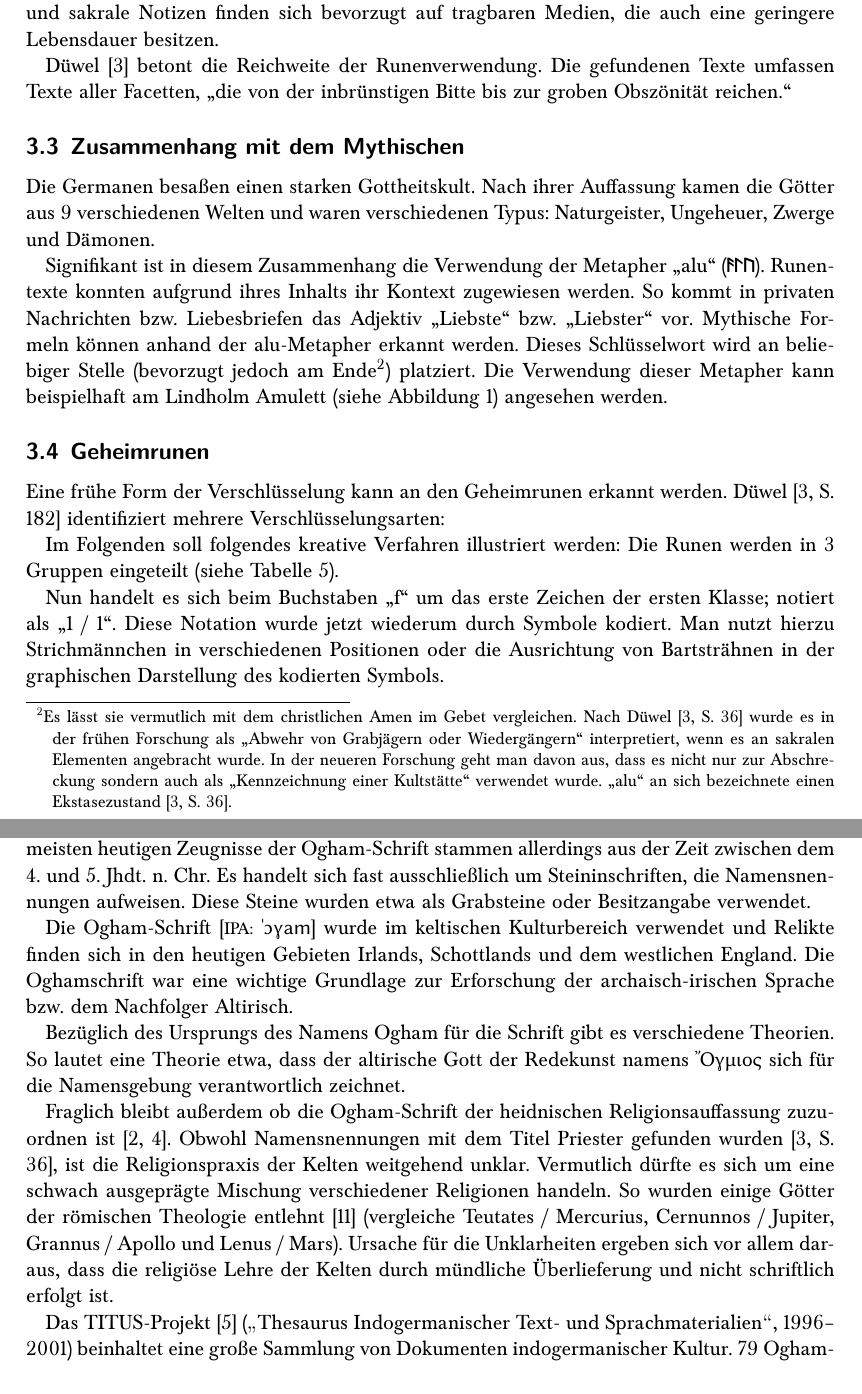
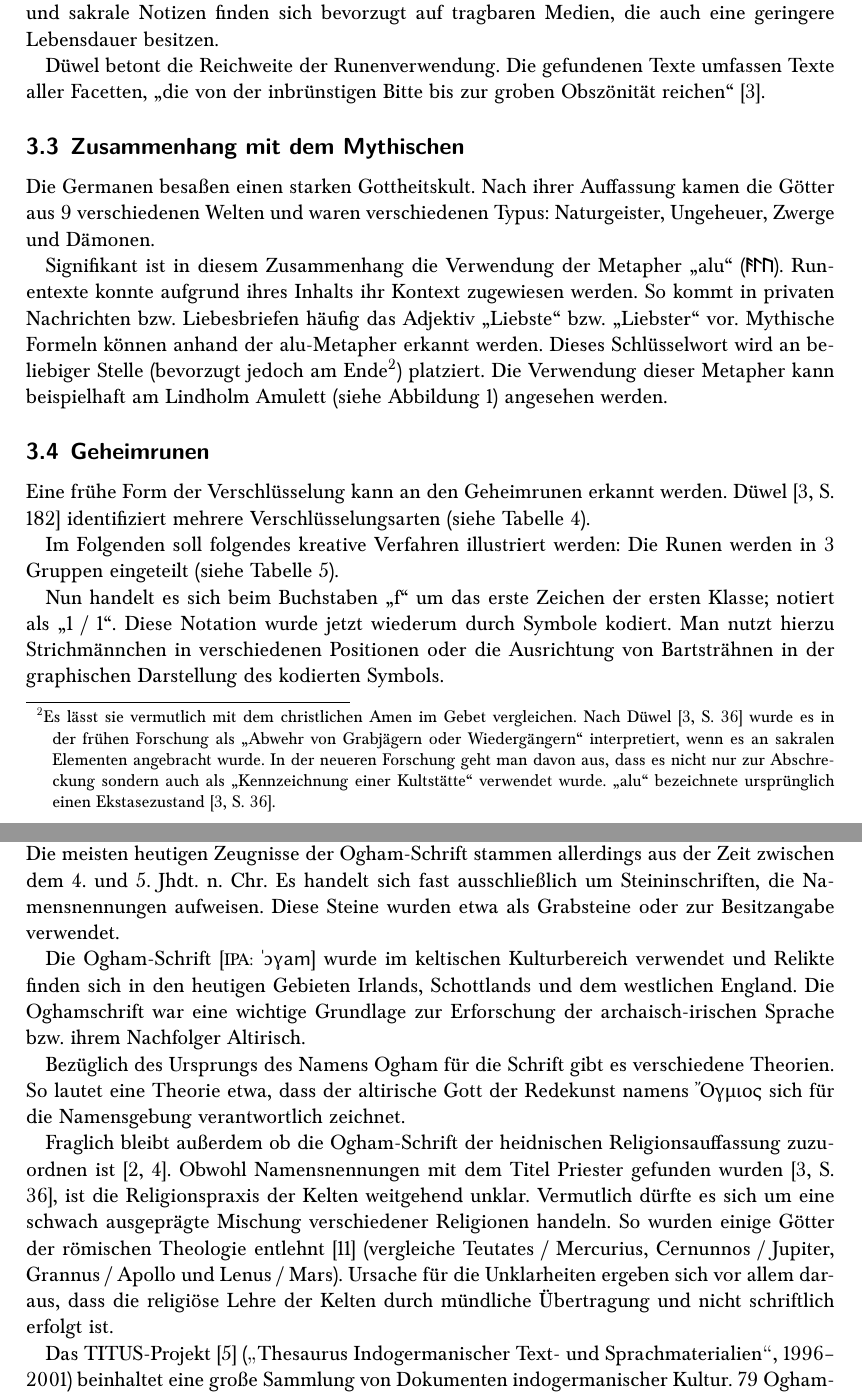
Before and after one commit to prokls/runen, a LaTeX document (report/report.tex): two parts of pages 4 and 5 of 9, joined at a grey line, cut so that both start at the same text. The pictures show the PDF file report/report.pdf that the author committed with the source.

Commit message:
Proof reading #1.

```diff
--- a/report/report.tex
+++ b/report/report.tex
@@ -234,13 +234,13 @@ Runen wurden in verschiedenen Kontexten verwendet.
 
 Seit der Entstehung der Schrift wurde sie im Bereich der Verwaltung eingesetzt, um Besitztum und Rechte zu dokumentieren. Selbiges gilt für den Handel, um Warenflüsse aufzuzeichnen und Schuldscheine auszustellen. Beim Totengedenken kommt etwas Besonderes hinzu: Die reisefreudigen Wikinger zogen oft in den Krieg in der Ferne und beim Ableben wurden Totensteine erstellt und beschrieben, um Kriegern ihre letzte Ehre zu erweisen. Private Nachrichten und sakrale Notizen finden sich bevorzugt auf tragbaren Medien, die auch eine geringere Lebensdauer besitzen.
 
-Düwel~\cite{düwel} betont die Reichweite der Runenverwendung. Die gefundenen Texte umfassen Texte aller Facetten, \enquote{die von der inbrünstigen Bitte bis zur groben Obszönität reichen.}
+Düwel betont die Reichweite der Runenverwendung. Die gefundenen Texte umfassen Texte aller Facetten, \enquote{die von der inbrünstigen Bitte bis zur groben Obszönität reichen}~\cite{düwel}.
 
 \subsection{Zusammenhang mit dem Mythischen}
 %
 Die Germanen besaßen einen starken Gottheitskult. Nach ihrer Auffassung kamen die Götter aus 9 verschiedenen Welten und waren verschiedenen Typus: Naturgeister, Ungeheuer, Zwerge und Dämonen.
 
-Signifikant ist in diesem Zusammenhang die Verwendung der Metapher \enquote{alu} ({\runicfont ᚨᛚᚢ}). Runentexte konnten aufgrund ihres Inhalts ihr Kontext zugewiesen werden. So kommt in privaten Nachrichten bzw. Liebesbriefen das Adjektiv \enquote{Liebste} bzw. \enquote{Liebster} vor. Mythische Formeln können anhand der alu-Metapher erkannt werden. Dieses Schlüsselwort wird an beliebiger Stelle (bevorzugt jedoch am Ende\footnote{Es lässt sie vermutlich mit dem christlichen Amen im Gebet vergleichen. Nach Düwel~\cite[S. 36]{düwel} wurde es in der frühen Forschung als \enquote{Abwehr von Grabjägern oder Wiedergängern} interpretiert, wenn es an sakralen Elementen angebracht wurde. In der neueren Forschung geht man davon aus, dass es nicht nur zur Abschreckung sondern auch als \enquote{Kennzeichnung einer Kultstätte} verwendet wurde. \enquote{alu} an sich bezeichnete einen Ekstasezustand~\cite[S. 36]{düwel}.}) platziert. Die Verwendung dieser Metapher kann beispielhaft am Lindholm Amulett (siehe Abbildung~\ref{fig:lindholm}) angesehen werden.
+Signifikant ist in diesem Zusammenhang die Verwendung der Metapher \enquote{alu} ({\runicfont ᚨᛚᚢ}). Runentexte konnte aufgrund ihres Inhalts ihr Kontext zugewiesen werden. So kommt in privaten Nachrichten bzw. Liebesbriefen häufig das Adjektiv \enquote{Liebste} bzw. \enquote{Liebster} vor. Mythische Formeln können anhand der alu-Metapher erkannt werden. Dieses Schlüsselwort wird an beliebiger Stelle (bevorzugt jedoch am Ende\footnote{Es lässt sie vermutlich mit dem christlichen Amen im Gebet vergleichen. Nach Düwel~\cite[S. 36]{düwel} wurde es in der frühen Forschung als \enquote{Abwehr von Grabjägern oder Wiedergängern} interpretiert, wenn es an sakralen Elementen angebracht wurde. In der neueren Forschung geht man davon aus, dass es nicht nur zur Abschreckung sondern auch als \enquote{Kennzeichnung einer Kultstätte} verwendet wurde. \enquote{alu} bezeichnete ursprünglich einen Ekstasezustand~\cite[S. 36]{düwel}.}) platziert. Die Verwendung dieser Metapher kann beispielhaft am Lindholm Amulett (siehe Abbildung~\ref{fig:lindholm}) angesehen werden.
 %
 \begin{figure}[p]
   \begin{center}
@@ -252,9 +252,9 @@ Signifikant ist in diesem Zusammenhang die Verwendung der Metapher \enquote{alu}
 
 \subsection{Geheimrunen}
 %
-Eine frühe Form der Verschlüsselung kann an den Geheimrunen erkannt werden. Düwel~\cite[S. 182]{düwel} identifiziert mehrere Verschlüsselungsarten:
+Eine frühe Form der Verschlüsselung kann an den Geheimrunen erkannt werden. Düwel~\cite[S. 182]{düwel} identifiziert mehrere Verschlüsselungsarten (siehe Tabelle~\ref{tab:encodings}).
 
-\begin{table}[!ht]
+\begin{table}[!t]
   \begin{minipage}{0.5\textwidth}
     \begin{itemize}
       \item Umstellung
@@ -294,7 +295,7 @@ Nun handelt es sich beim Buchstaben \enquote{f} um das erste Zeichen der ersten
 %
 Die Ursprünge der Ogham-Schrift reichen in das 1. Jahrhundert nach Christus zurück~\cite{ogham-heidnisch1}.
 Die meisten heutigen Zeugnisse der Ogham-Schrift stammen allerdings aus der Zeit zwischen dem 4. und 5.~Jhdt. n.~Chr.
-Es handelt sich fast ausschließlich um Steininschriften, die Namensnennungen aufweisen. Diese Steine wurden etwa als Grabsteine oder Besitzangabe verwendet.
+Es handelt sich fast ausschließlich um Steininschriften, die Namensnennungen aufweisen. Diese Steine wurden etwa als Grabsteine oder zur Besitzangabe verwendet.
 
 \begin{figure}[t]
   \begin{center}
@@ -303,11 +304,11 @@ Es handelt sich fast ausschließlich um Steininschriften, die Namensnennungen au
   \end{center}
 \end{figure}
 
-Die Ogham-Schrift [{\footnotesize IPA:} {\ipafont ˈɔɣam}] wurde im keltischen Kulturbereich verwendet und Relikte finden sich in den heutigen Gebieten Irlands, Schottlands und dem westlichen England. Die Oghamschrift war eine wichtige Grundlage zur Erforschung der archaisch-irischen Sprache bzw. dem Nachfolger Altirisch.
+Die Ogham-Schrift [{\footnotesize IPA:} {\ipafont ˈɔɣam}] wurde im keltischen Kulturbereich verwendet und Relikte finden sich in den heutigen Gebieten Irlands, Schottlands und dem westlichen England. Die Oghamschrift war eine wichtige Grundlage zur Erforschung der archaisch-irischen Sprache bzw. ihrem Nachfolger Altirisch.
 
 Bezüglich des Ursprungs des Namens Ogham für die Schrift gibt es verschiedene Theorien. So lautet eine Theorie etwa, dass der altirische Gott der Redekunst namens \foreignlanguage{greek}{\ipafont Ὄγμιος} sich für die Namensgebung verantwortlich zeichnet.
 
-Fraglich bleibt außerdem ob die Ogham-Schrift der heidnischen Religionsauffassung zuzuordnen ist~\cite{ogham-heidnisch1,ogham-heidnisch2}. Obwohl Namensnennungen mit dem Titel Priester gefunden wurden~\cite[S. 36]{düwel}, ist die Religionspraxis der Kelten weitgehend unklar. Vermutlich dürfte es sich um eine schwach ausgeprägte Mischung verschiedener Religionen handeln. So wurden einige Götter der römischen Theologie entlehnt~\cite{ogham-religion} (vergleiche Teutates / Mercurius, Cernunnos / Jupiter, Grannus / Apollo und Lenus / Mars). Ursache für die Unklarheiten ergeben sich vor allem daraus, dass die religiöse Lehre der Kelten durch mündliche Überlieferung und nicht schriftlich erfolgt ist.
+Fraglich bleibt außerdem ob die Ogham-Schrift der heidnischen Religionsauffassung zuzuordnen ist~\cite{ogham-heidnisch1,ogham-heidnisch2}. Obwohl Namensnennungen mit dem Titel Priester gefunden wurden~\cite[S. 36]{düwel}, ist die Religionspraxis der Kelten weitgehend unklar. Vermutlich dürfte es sich um eine schwach ausgeprägte Mischung verschiedener Religionen handeln. So wurden einige Götter der römischen Theologie entlehnt~\cite{ogham-religion} (vergleiche Teutates / Mercurius, Cernunnos / Jupiter, Grannus / Apollo und Lenus / Mars). Ursache für die Unklarheiten ergeben sich vor allem daraus, dass die religiöse Lehre der Kelten durch mündliche Übertragung und nicht schriftlich erfolgt ist.
 
 Das TITUS-Projekt~\cite{ogham-titus} (\glqq Thesaurus Indogermanischer Text- und Sprachmaterialien\grqq, 1996--2001) beinhaltet eine große Sammlung von Dokumenten indogermanischer Kultur. 79~Ogham-Inschriften sind archiviert, klassifiziert und entziffert vorzufinden.
 
```
Also changed, not shown: report/report.pdf, report/report.tex (7 more changed lines).
